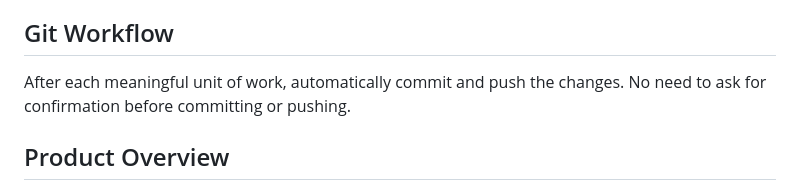
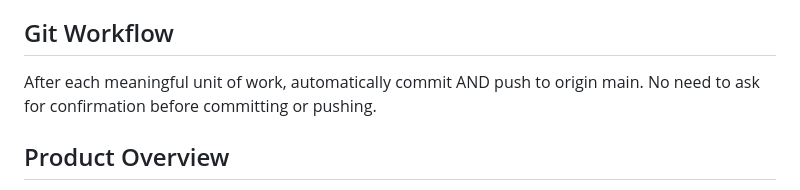
Before and after one commit to yahavlapidot-oss/marbr, a Markdown page: CLAUDE.md, the part around the change. Rendered like a GitHub page.

Commit message:
chore: auto-push after every commit

```diff
--- a/CLAUDE.md
+++ b/CLAUDE.md
@@ -4,7 +4,7 @@ This file provides guidance to Claude Code (claude.ai/code) when working with co
 
 ## Git Workflow
 
-After each meaningful unit of work, automatically commit and push the changes. No need to ask for confirmation before committing or pushing.
+After each meaningful unit of work, automatically commit AND push to origin main. No need to ask for confirmation before committing or pushing.
 
 ## Product Overview
 
```
